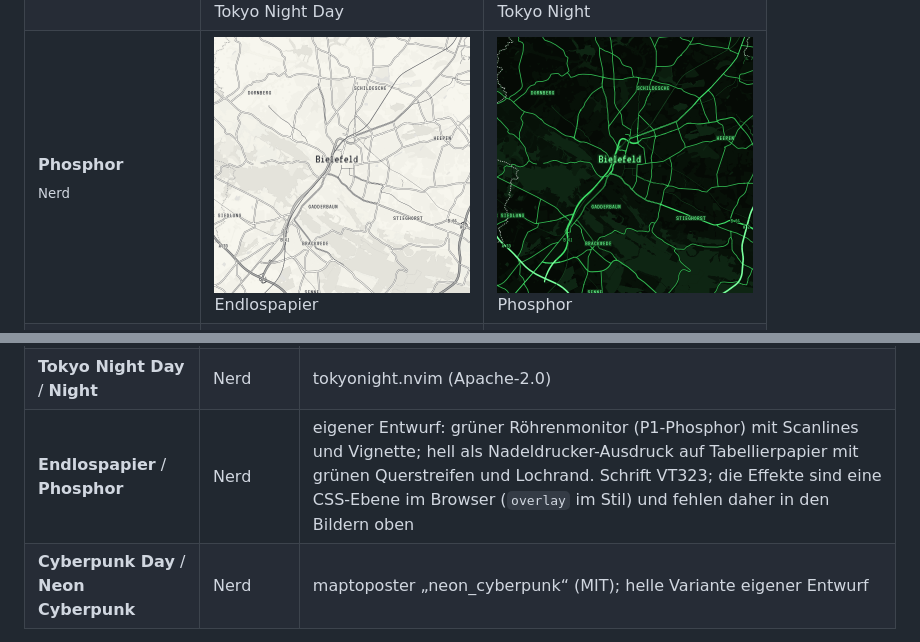
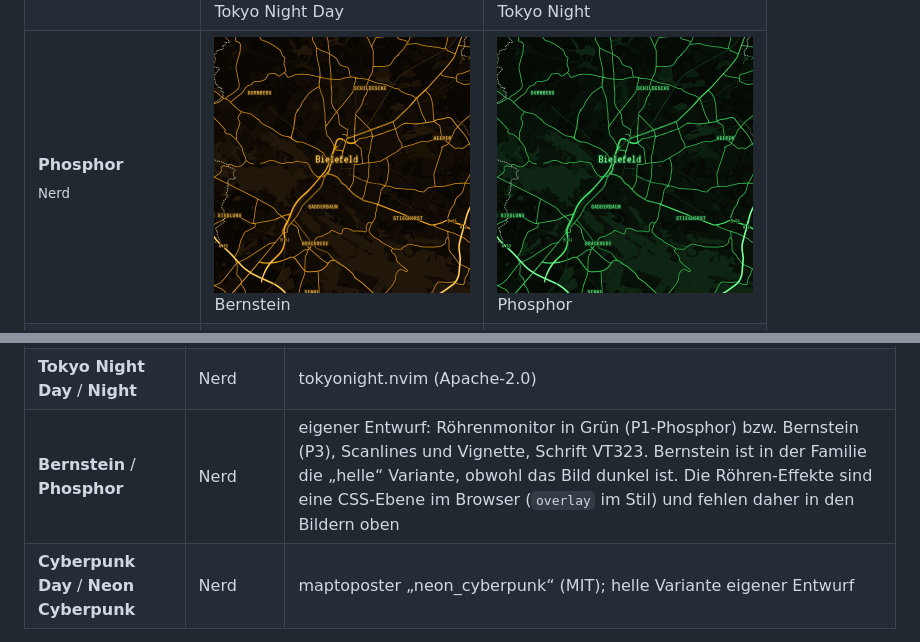
Before and after one commit to elbym/custom-osm-tiles, a Markdown page: README.md, 2 parts joined by grey strips. Drawn GitHub-style; pictures changed too: docs/previews/bernstein.png (added), docs/previews/endlospapier.png (deleted).

```diff
--- a/README.md
+++ b/README.md
@@ -32,7 +32,7 @@ Alle Stile in ihrer Vorschau-Schrift (Standard: Fira Sans, Nerd: Maple Mono), Bi
 | **Nightfox**<br><sub>Nerd</sub> | <a href="docs/previews/dayfox.png"><img src="docs/previews/dayfox.png" width="256" alt="Dayfox"></a><br>Dayfox | <a href="docs/previews/nightfox.png"><img src="docs/previews/nightfox.png" width="256" alt="Nightfox"></a><br>Nightfox |
 | **Solarized**<br><sub>Nerd</sub> | <a href="docs/previews/solarized-light.png"><img src="docs/previews/solarized-light.png" width="256" alt="Solarized Light"></a><br>Solarized Light | <a href="docs/previews/solarized-dark.png"><img src="docs/previews/solarized-dark.png" width="256" alt="Solarized Dark"></a><br>Solarized Dark |
 | **Tokyo Night**<br><sub>Nerd</sub> | <a href="docs/previews/tokyonight-day.png"><img src="docs/previews/tokyonight-day.png" width="256" alt="Tokyo Night Day"></a><br>Tokyo Night Day | <a href="docs/previews/tokyonight-night.png"><img src="docs/previews/tokyonight-night.png" width="256" alt="Tokyo Night"></a><br>Tokyo Night |
-| **Phosphor**<br><sub>Nerd</sub> | <a href="docs/previews/endlospapier.png"><img src="docs/previews/endlospapier.png" width="256" alt="Endlospapier"></a><br>Endlospapier | <a href="docs/previews/phosphor.png"><img src="docs/previews/phosphor.png" width="256" alt="Phosphor"></a><br>Phosphor |
+| **Phosphor**<br><sub>Nerd</sub> | <a href="docs/previews/bernstein.png"><img src="docs/previews/bernstein.png" width="256" alt="Bernstein"></a><br>Bernstein | <a href="docs/previews/phosphor.png"><img src="docs/previews/phosphor.png" width="256" alt="Phosphor"></a><br>Phosphor |
 | **Neon Cyberpunk**<br><sub>Nerd</sub> | <a href="docs/previews/cyberpunk-day.png"><img src="docs/previews/cyberpunk-day.png" width="256" alt="Cyberpunk Day"></a><br>Cyberpunk Day | <a href="docs/previews/cyberpunk.png"><img src="docs/previews/cyberpunk.png" width="256" alt="Neon Cyberpunk"></a><br>Neon Cyberpunk |
 
 ## Einrichtung
@@ -141,7 +141,7 @@ Die Ebenennamen stehen in `style/base.json`. Pro Ebene werden nur passende Eigen
 | **Gruvbox Light** / **Dark** | Nerd | Gruvbox (MIT) |
 | **Solarized Light** / **Dark** | Nerd | Solarized (MIT) |
 | **Tokyo Night Day** / **Night** | Nerd | tokyonight.nvim (Apache-2.0) |
-| **Endlospapier** / **Phosphor** | Nerd | eigener Entwurf: grüner Röhrenmonitor (P1-Phosphor) mit Scanlines und Vignette; hell als Nadeldrucker-Ausdruck auf Tabellierpapier mit grünen Querstreifen und Lochrand. Schrift VT323; die Effekte sind eine CSS-Ebene im Browser (`overlay` im Stil) und fehlen daher in den Bildern oben |
+| **Bernstein** / **Phosphor** | Nerd | eigener Entwurf: Röhrenmonitor in Grün (P1-Phosphor) bzw. Bernstein (P3), Scanlines und Vignette, Schrift VT323. Bernstein ist in der Familie die „helle“ Variante, obwohl das Bild dunkel ist. Die Röhren-Effekte sind eine CSS-Ebene im Browser (`overlay` im Stil) und fehlen daher in den Bildern oben |
 | **Cyberpunk Day** / **Neon Cyberpunk** | Nerd | maptoposter „neon_cyberpunk“ (MIT); helle Variante eigener Entwurf |
 
 Die Stile sind eigene Umsetzungen: Von den Vorbildern sind nur Farbwerte übernommen, keine Stildateien. Jeder Nachbau nennt sein Vorbild in `attribution`; bei Wiki verlangt die Lizenz das.
```
Also changed, not shown: CLAUDE.md (+4 -4 lines), 7 other files.
